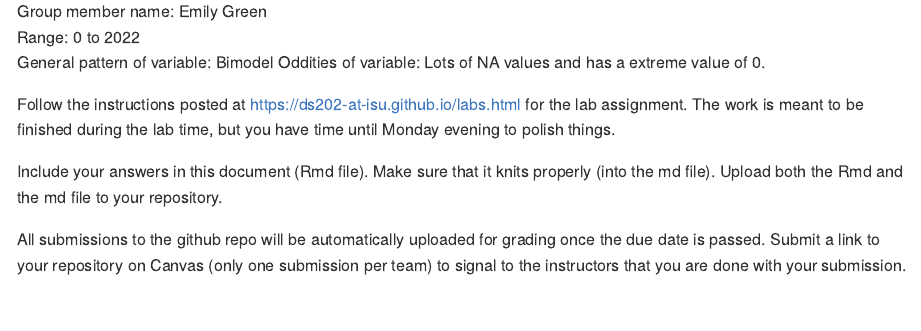
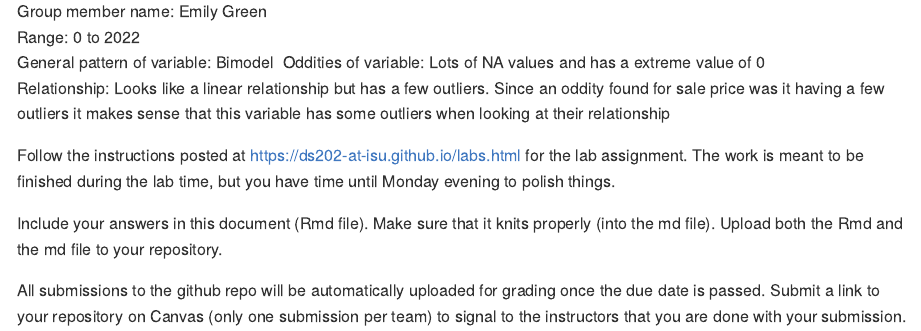
Before and after one commit to DS202-at-ISU/lab-2-lab2_team17, an R Markdown document (README.Rmd): the page in a window 1100 px wide, from 4990 px down. Rendered offline with R 4.5, knitr and Pandoc, with nearby package versions; some code elsewhere in the file could not run offline.

Commit message:
Question 4 edits

```diff
--- a/README.Rmd
+++ b/README.Rmd
@@ -182,8 +182,9 @@ ggplot(a, aes(x = YearBuilt, y = `Sale Price`)) +
 
 Group member name: Emily Green\
 Range: 0 to 2022\
-General pattern of variable: Bimodel
-Oddities of variable: Lots of NA values and has a extreme value of 0.
+General pattern of variable: Bimodel\
+Oddities of variable: Lots of NA values and has a extreme value of 0\
+Relationship: Looks like a linear relationship but has a few outliers. Since an oddity found for sale price was it having a few outliers it makes sense that this variable has some outliers when looking at their relationship\
 
 
 Follow the instructions posted at https://ds202-at-isu.github.io/labs.html for the lab assignment. The work is meant to be finished during the lab time, but you have time until Monday evening to polish things.
```
Also changed, not shown: README.Rmd (2 more changed lines).
